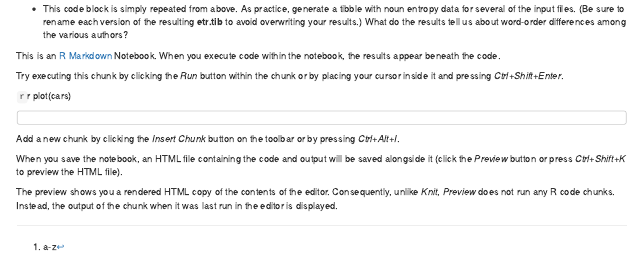
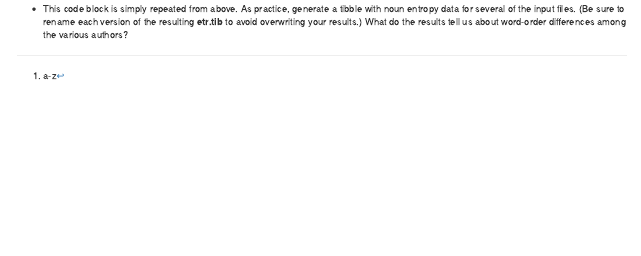
Before and after one commit to rgorman/synoikisis, an R Markdown document (src/Synoikisis_AGLDT_entropy.Rmd): the page in a window 1100 px wide, from 4350 px down. The pictures show the output file src/Synoikisis_AGLDT_entropy.nb.html that the author committed with the source, opened offline.

Commit message:
Removes boilerplate.

````diff
--- a/src/Synoikisis_AGLDT_entropy.Rmd
+++ b/src/Synoikisis_AGLDT_entropy.Rmd
@@ -637,17 +637,3 @@ for (j in seq_along(z)) {
 
 
 ###############
-
-This is an [R Markdown](http://rmarkdown.rstudio.com) Notebook. When you execute code within the notebook, the results appear beneath the code.
-
-Try executing this chunk by clicking the *Run* button within the chunk or by placing your cursor inside it and pressing *Ctrl+Shift+Enter*.
-
-```{r}
-plot(cars)
-```
-
-Add a new chunk by clicking the *Insert Chunk* button on the toolbar or by pressing *Ctrl+Alt+I*.
-
-When you save the notebook, an HTML file containing the code and output will be saved alongside it (click the *Preview* button or press *Ctrl+Shift+K* to preview the HTML file).
-
-The preview shows you a rendered HTML copy of the contents of the editor. Consequently, unlike *Knit*, *Preview* does not run any R code chunks. Instead, the output of the chunk when it was last run in the editor is displayed.
````
Also changed, not shown: src/Synoikisis_AGLDT_entropy.nb.html.
